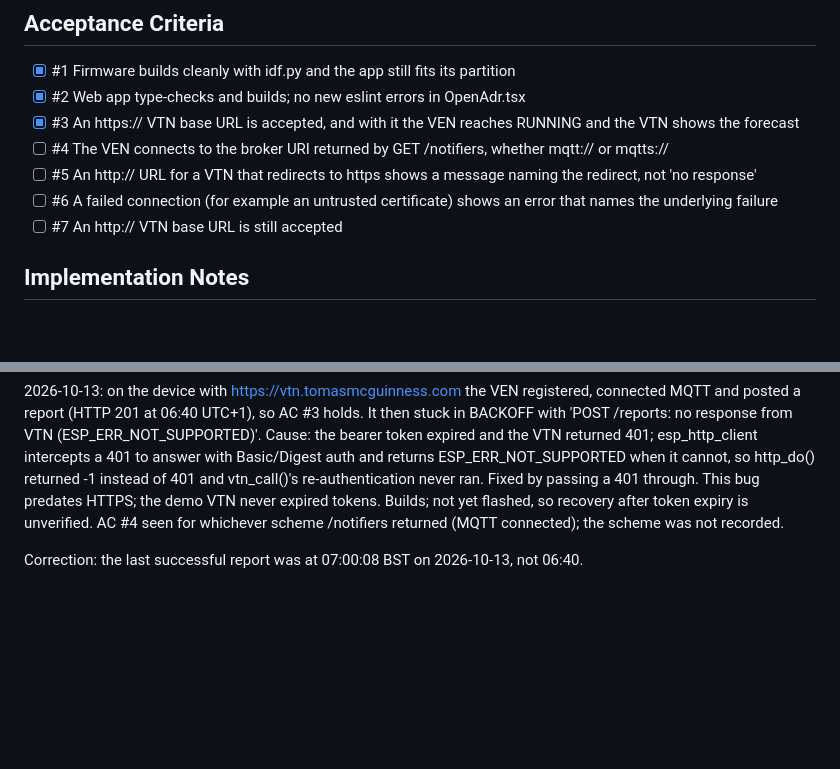
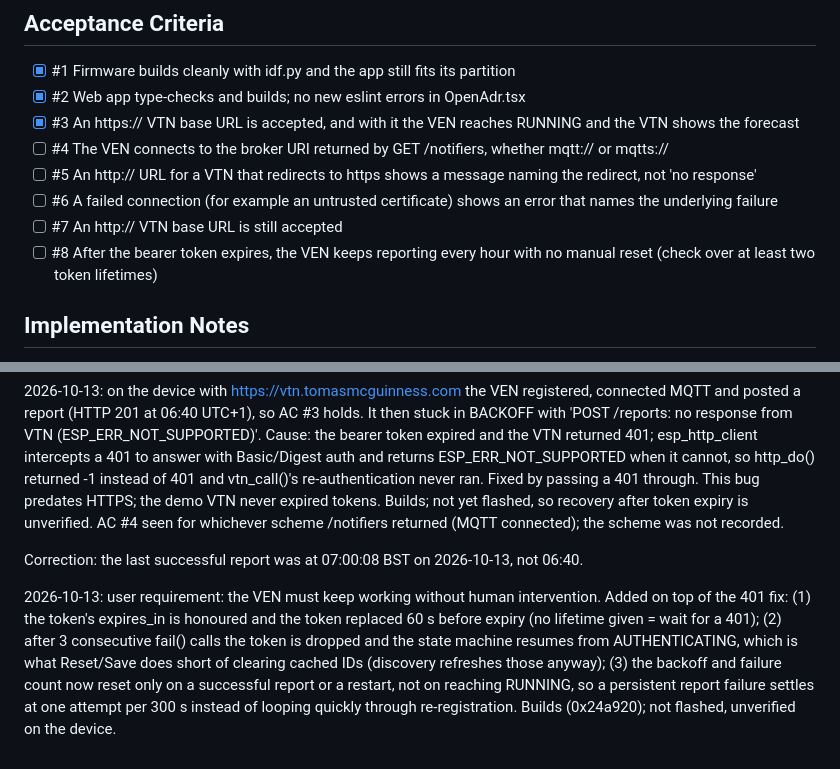
Before and after one commit to tomasmcguinness/matter-esp32-home-energy-manager, a Markdown page: backlog/tasks/task-44.5 - OpenADR-VEN-HTTPS-and-MQTT-over-TLS.md, 2 parts joined by grey strips. Drawn GitHub-style; blank space fills up the shorter version.

Commit message:
Record the unattended-recovery requirement on the OpenADR TLS task
Co-Authored-By: Claude Opus 5.5 <noreply@anthropic.com>

```diff
--- a/backlog/tasks/task-44.5 - OpenADR-VEN-HTTPS-and-MQTT-over-TLS.md
+++ b/backlog/tasks/task-44.5 - OpenADR-VEN-HTTPS-and-MQTT-over-TLS.md
@@ -31,6 +31,7 @@ This lifts the "plain HTTP, no TLS" assumption in TASK-44. An HTTPS VTN must be
 - [ ] #5 An http:// URL for a VTN that redirects to https shows a message naming the redirect, not 'no response'
 - [ ] #6 A failed connection (for example an untrusted certificate) shows an error that names the underlying failure
 - [ ] #7 An http:// VTN base URL is still accepted
+- [ ] #8 After the bearer token expires, the VEN keeps reporting every hour with no manual reset (check over at least two token lifetimes)
 <!-- AC:END -->
 
 ## Implementation Notes
@@ -43,4 +44,6 @@ NOT run on the device: AC #3-#7 are unverified and need a flash plus the VTN's h
 2026-10-13: on the device with https://vtn.tomasmcguinness.com the VEN registered, connected MQTT and posted a report (HTTP 201 at 06:40 UTC+1), so AC #3 holds. It then stuck in BACKOFF with 'POST /reports: no response from VTN (ESP_ERR_NOT_SUPPORTED)'. Cause: the bearer token expired and the VTN returned 401; esp_http_client intercepts a 401 to answer with Basic/Digest auth and returns ESP_ERR_NOT_SUPPORTED when it cannot, so http_do() returned -1 instead of 401 and vtn_call()'s re-authentication never ran. Fixed by passing a 401 through. This bug predates HTTPS; the demo VTN never expired tokens. Builds; not yet flashed, so recovery after token expiry is unverified. AC #4 seen for whichever scheme /notifiers returned (MQTT connected); the scheme was not recorded.
 
 Correction: the last successful report was at 07:00:08 BST on 2026-10-13, not 06:40.
+
+2026-10-13: user requirement: the VEN must keep working without human intervention. Added on top of the 401 fix: (1) the token's expires_in is honoured and the token replaced 60 s before expiry (no lifetime given = wait for a 401); (2) after 3 consecutive fail() calls the token is dropped and the state machine resumes from AUTHENTICATING, which is what Reset/Save does short of clearing cached IDs (discovery refreshes those anyway); (3) the backoff and failure count now reset only on a successful report or a restart, not on reaching RUNNING, so a persistent report failure settles at one attempt per 300 s instead of looping quickly through re-registration. Builds (0x24a920); not flashed, unverified on the device.
 <!-- SECTION:NOTES:END -->
```
Also changed, not shown: other parts of backlog/tasks/task-44.5 - OpenADR-VEN-HTTPS-and-MQTT-over-TLS.md (+1 -1 lines).
